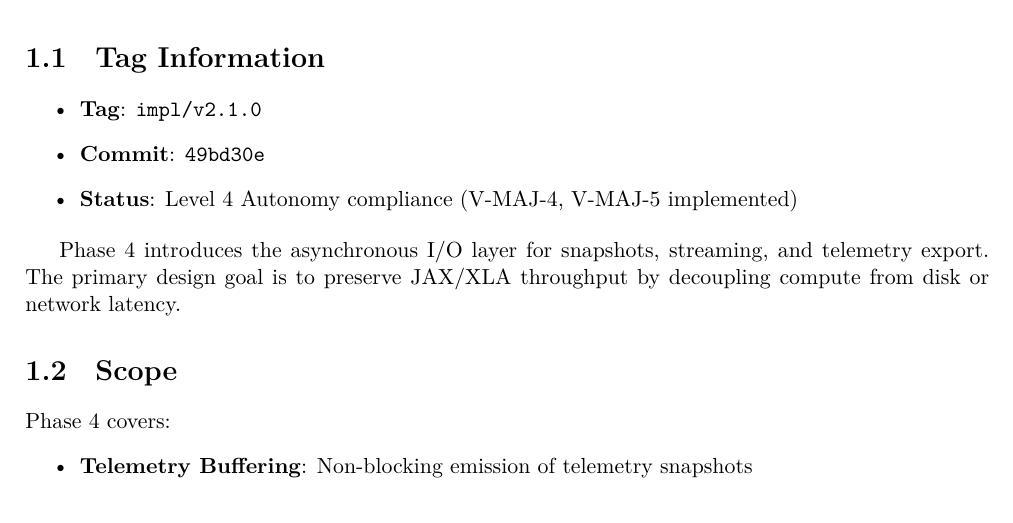
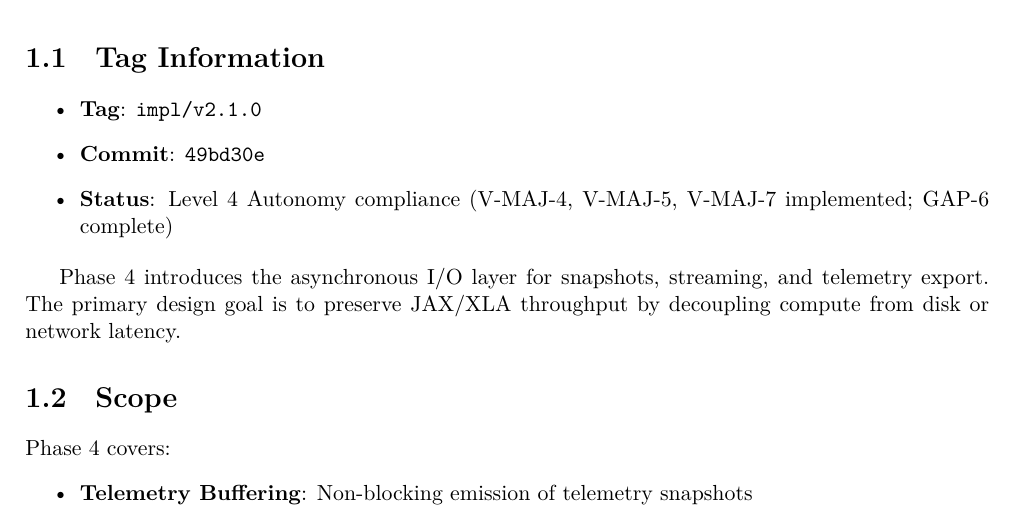
Before and after one commit to obosio/STOCHASTIC_PREDICTOR, a LaTeX thesis (doc/latex/implementation/Implementation_v2.1.0_IO.tex): part of page 4 of 34, cut so that both start at the same text. Compiled offline with XeLaTeX.

Commit message:
Update IO status: V-MAJ-7 and GAP-6 complete

```diff
--- a/doc/latex/implementation/Implementation_v2.1.0_IO.tex
+++ b/doc/latex/implementation/Implementation_v2.1.0_IO.tex
@@ -58,7 +58,7 @@
 \begin{itemize}
     \item \textbf{Tag}: \texttt{impl/v2.1.0}
     \item \textbf{Commit}: \texttt{49bd30e}
-    \item \textbf{Status}: Level 4 Autonomy compliance (V-MAJ-4, V-MAJ-5 implemented)
+    \item \textbf{Status}: Level 4 Autonomy compliance (V-MAJ-4, V-MAJ-5, V-MAJ-7 implemented; GAP-6 complete)
 \end{itemize}
 
 Phase 4 introduces the asynchronous I/O layer for snapshots, streaming, and telemetry export. The primary design goal is to preserve JAX/XLA throughput by decoupling compute from disk or network latency.
```
Also changed, not shown: doc/pdf/implementation/Implementation_v2.1.0_API.pdf, doc/pdf/implementation/Implementation_v2.1.0_IO.pdf.
